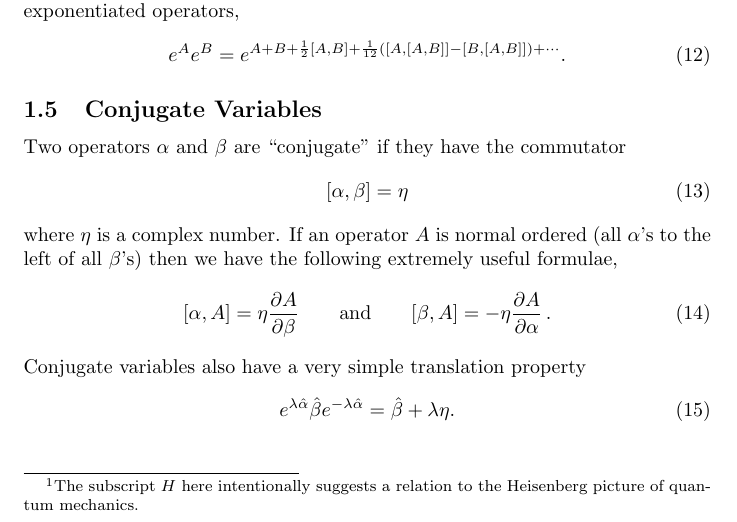
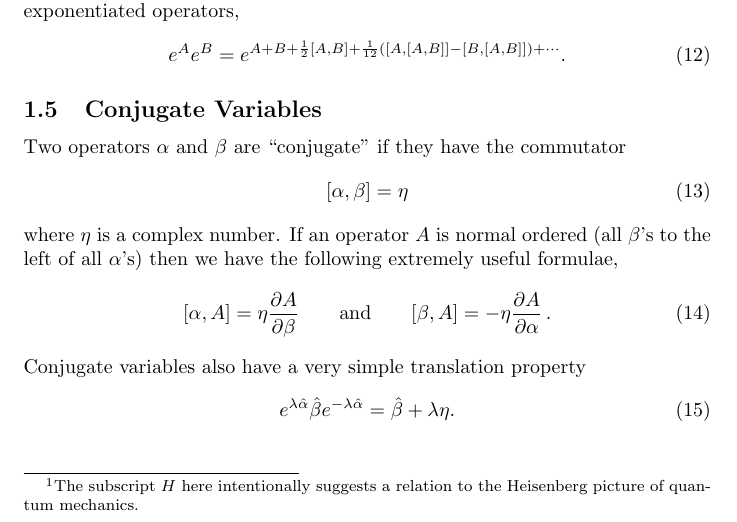
Before and after one commit to DanielSank/theory, a LaTeX document (Quantum/Basics/main.tex, which reads Quantum/Basics/commutators.tex): part of page 3 of 13, cut so that both start at the same text. Compiled offline with pdfLaTeX.

Commit message:
Fix statement about normal ordering.

```diff
--- a/Quantum/Basics/commutators.tex
+++ b/Quantum/Basics/commutators.tex
@@ -83,7 +83,7 @@ Two operators $\alpha$ and $\beta$ are ``conjugate'' if they have the commutator
   [\alpha,\beta]=\eta
 \end{equation}
 where $\eta$ is a complex number.
-If an operator $A$ is normal ordered (all $\alpha$'s to the left of all $\beta$'s) then we have the following extremely useful formulae,
+If an operator $A$ is normal ordered (all $\beta$'s to the left of all $\alpha$'s) then we have the following extremely useful formulae,
 \begin{equation}
   [\alpha,A] = \eta\frac{\partial A}{\partial\beta}
   \qquad\textrm{and}\qquad
```
